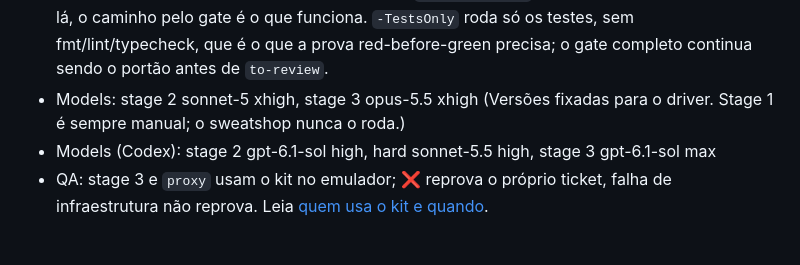
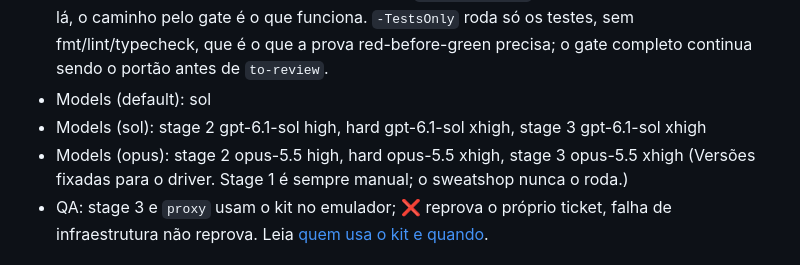
Before and after one commit to Laginho/SynchroNice, a Markdown page: AGENTS.md, the part around the change. Drawn GitHub-style.

Commit message:
chore: lineups sol and opus, sol by default
Models (default) names the lineup a run without -Lineup takes.

Co-Authored-By: Claude Opus 5.5 <noreply@anthropic.com>

```diff
--- a/AGENTS.md
+++ b/AGENTS.md
@@ -38,9 +38,10 @@ Single-context: `CONTEXT.md` + `docs/adr/` na raiz. See `docs/agents/domain.md`.
   `-TestsOnly` roda só os testes, sem
   fmt/lint/typecheck, que é o que a prova red-before-green precisa; o gate
   completo continua sendo o portão antes de `to-review`.
-- Models: stage 2 sonnet-5 xhigh, stage 3 opus-5.5 xhigh
+- Models (default): sol
+- Models (sol): stage 2 gpt-6.1-sol high, hard gpt-6.1-sol xhigh, stage 3 gpt-6.1-sol xhigh
+- Models (opus): stage 2 opus-5.5 high, hard opus-5.5 xhigh, stage 3 opus-5.5 xhigh
   (Versões fixadas para o driver. Stage 1 é sempre manual; o sweatshop nunca o roda.)
-- Models (Codex): stage 2 gpt-6.1-sol high, hard sonnet-5.5 high, stage 3 gpt-6.1-sol max
 - QA: stage 3 e `proxy` usam o kit no emulador; ❌ reprova o próprio ticket,
   falha de infraestrutura não reprova. Leia [quem usa o kit e quando](docs/agents/qa.md#quem-usa-o-kit-e-quando).
 
```
